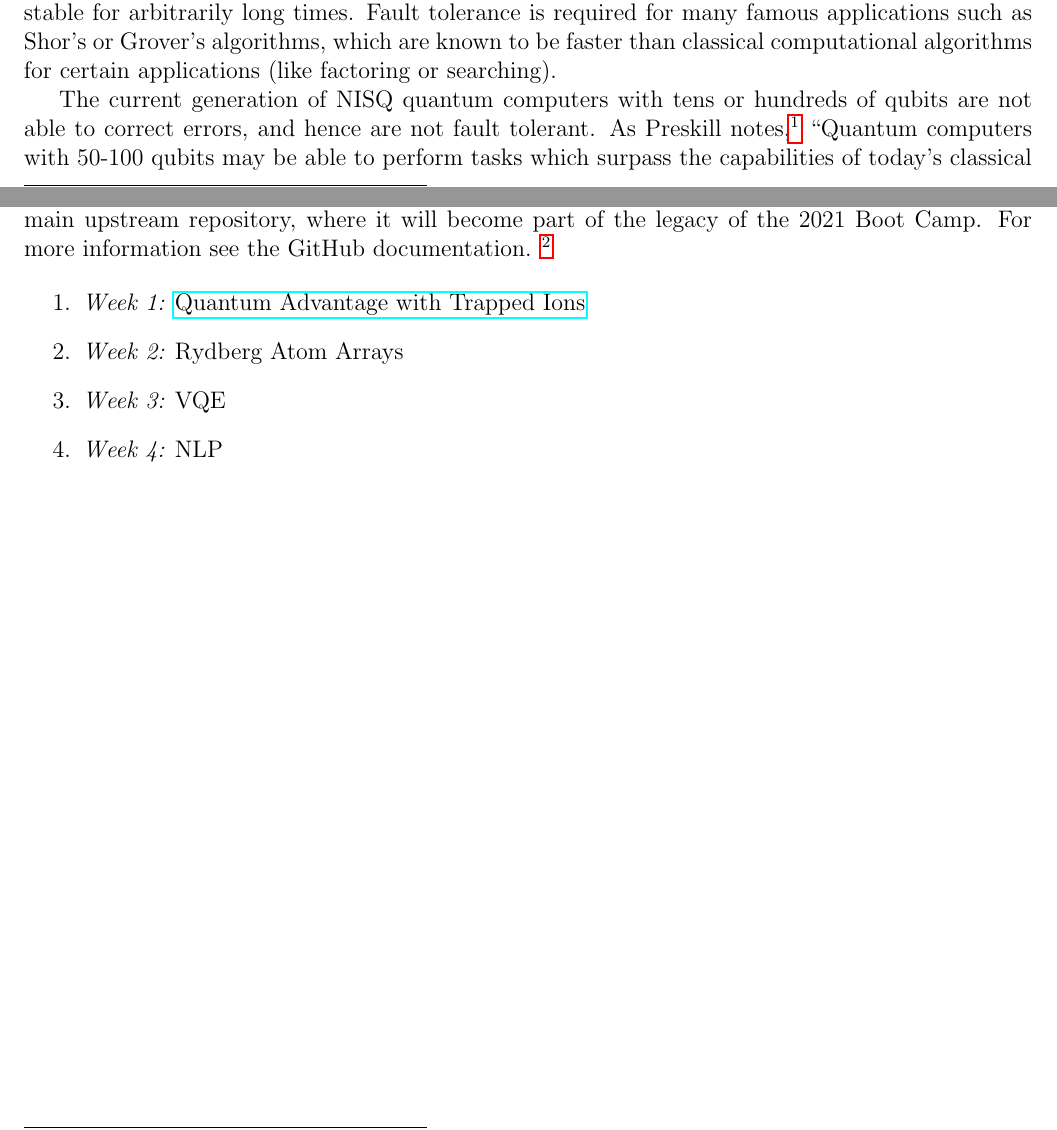
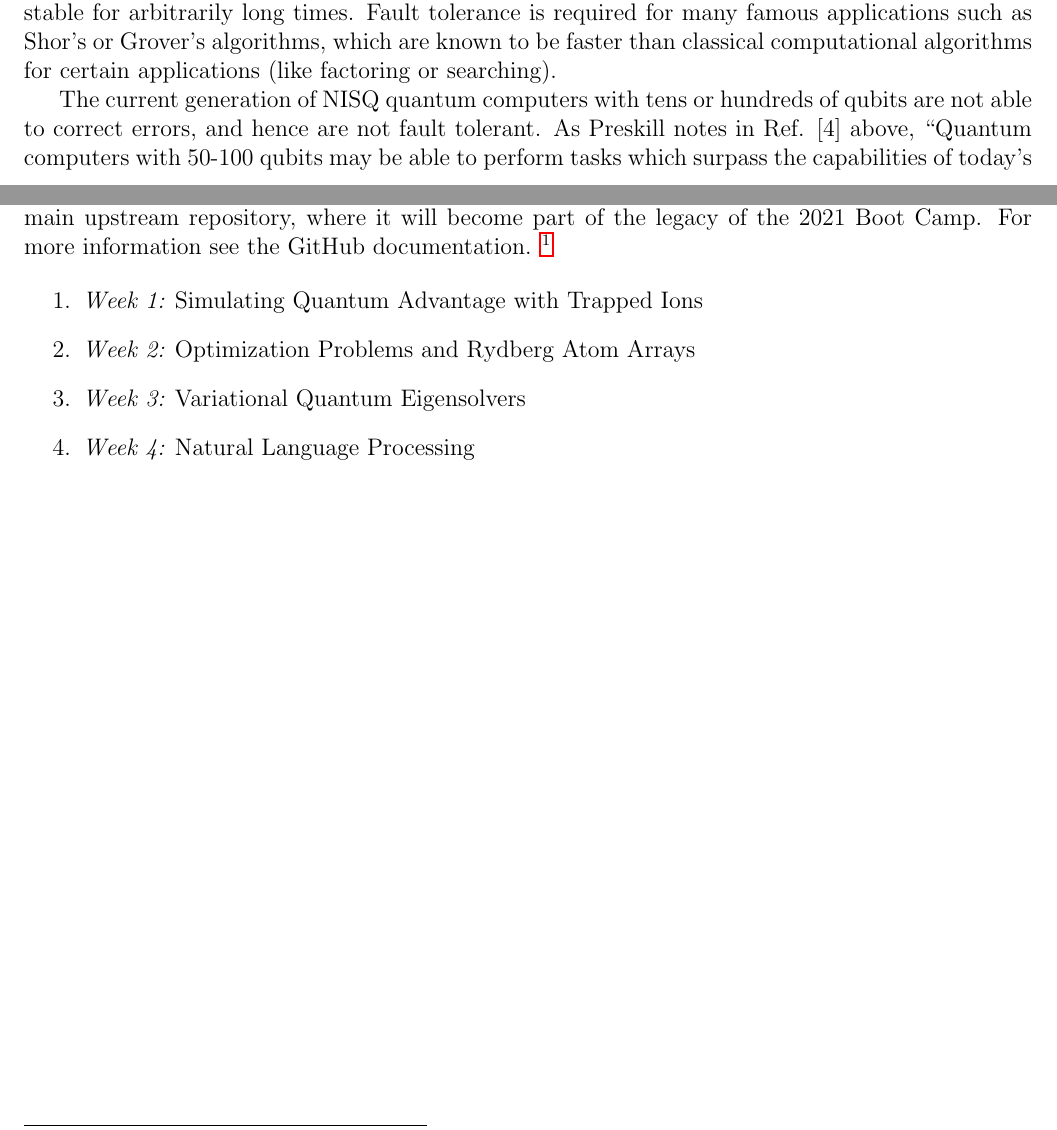
Before and after one commit to CDL-Quantum/CohortProject_2021, a LaTeX document (CDL_2021_intro.tex): two parts of pages 1 and 2 of 3, joined at a grey line, cut so that both start at the same text. Compiled offline with pdfLaTeX.

Commit message:
Welcome to the Cohort Project!

```diff
--- a/CDL_2021_intro.tex
+++ b/CDL_2021_intro.tex
@@ -63,8 +64,7 @@ Shor's or Grover's algorithms, which are known to be faster than classical compu
 (like factoring or searching).
 
 The current generation of NISQ quantum computers with tens or hundreds of qubits are not able to correct errors, and hence are not fault tolerant.
-As Preskill notes,\footnote{\href{https://arxiv.org/abs/1801.00862}{Quantum Computing in the NISQ era and beyond, arXiv:1801.00862}}
-``Quantum computers with 50-100 qubits may
+As Preskill notes in Ref. [4] above, ``Quantum computers with 50-100 qubits may
 be able to perform tasks which surpass the capabilities of today's classical digital computers, but noise in quantum gates
 will limit the size of quantum circuits that can be executed reliably."  So, what are these tasks that may surpass today's (and tomorrow's)
 best classical computers?
@@ -84,10 +84,10 @@ GitHub documentation.
     \href{https://help.github.com/en/github/collaborating-with-issues-and-pull-requests/about-forks}{\textcolor{blue}{https://help.github.com/en/github/collaborating-with-issues-and-pull-requests/about-forks} } }
 
 \begin{enumerate}
-\item {\it Week 1:} \href{https://github.com/CDL-Quantum/CohortProject_2021/tree/main/Week1_Trapped_Ions}{Quantum Advantage with Trapped Ions}
-\item {\it Week 2:} Rydberg Atom Arrays
-\item {\it Week 3:} VQE
-\item {\it Week 4:} NLP
+\item {\it Week 1:} Simulating Quantum Advantage with Trapped Ions
+\item {\it Week 2:} Optimization Problems and Rydberg Atom Arrays
+\item {\it Week 3:} Variational Quantum Eigensolvers
+\item {\it Week 4:} Natural Language Processing
 
 \end{enumerate}
 
```
Also changed, not shown: CDL_2021_intro.pdf, CDL_2021_intro.tex (1 more changed lines).
